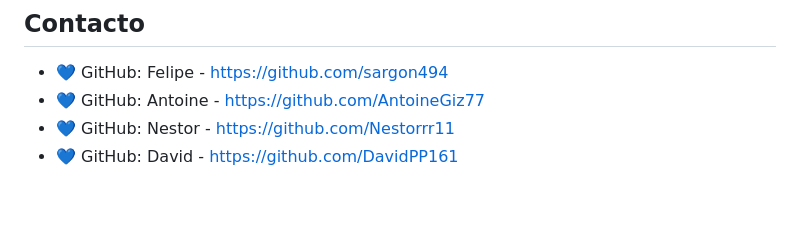
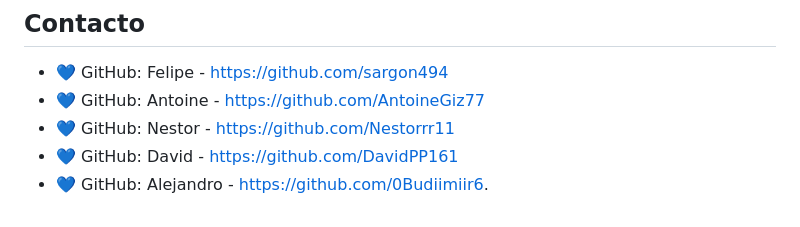
Before and after one commit to AntoineGiz77/SquirrelGames, a Markdown page: README.md, the part around the change. GitHub-like rendering.

```diff
--- a/README.md
+++ b/README.md
@@ -140,3 +140,4 @@ SquirrelGames
 - 💙 GitHub: Antoine - [https://github.com/AntoineGiz77](https://github.com/AntoineGiz77)
 - 💙 GitHub: Nestor - [https://github.com/Nestorrr11](https://github.com/Nestorrr11)
 - 💙 GitHub: David - [https://github.com/DavidPP161](https://github.com/DavidPP161)
+- 💙 GitHub: Alejandro - [https://github.com/0Budiimiir6](https://github.com/0Budiimiir6).
```
